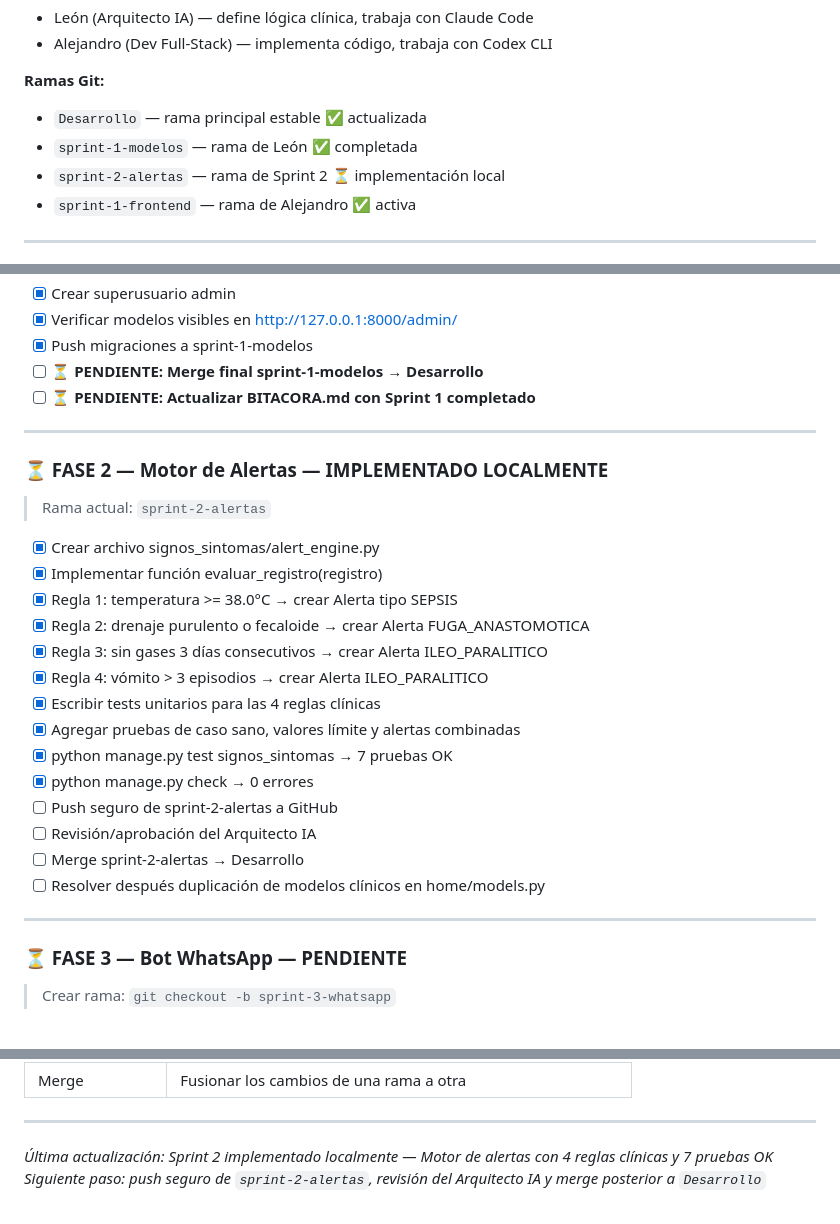
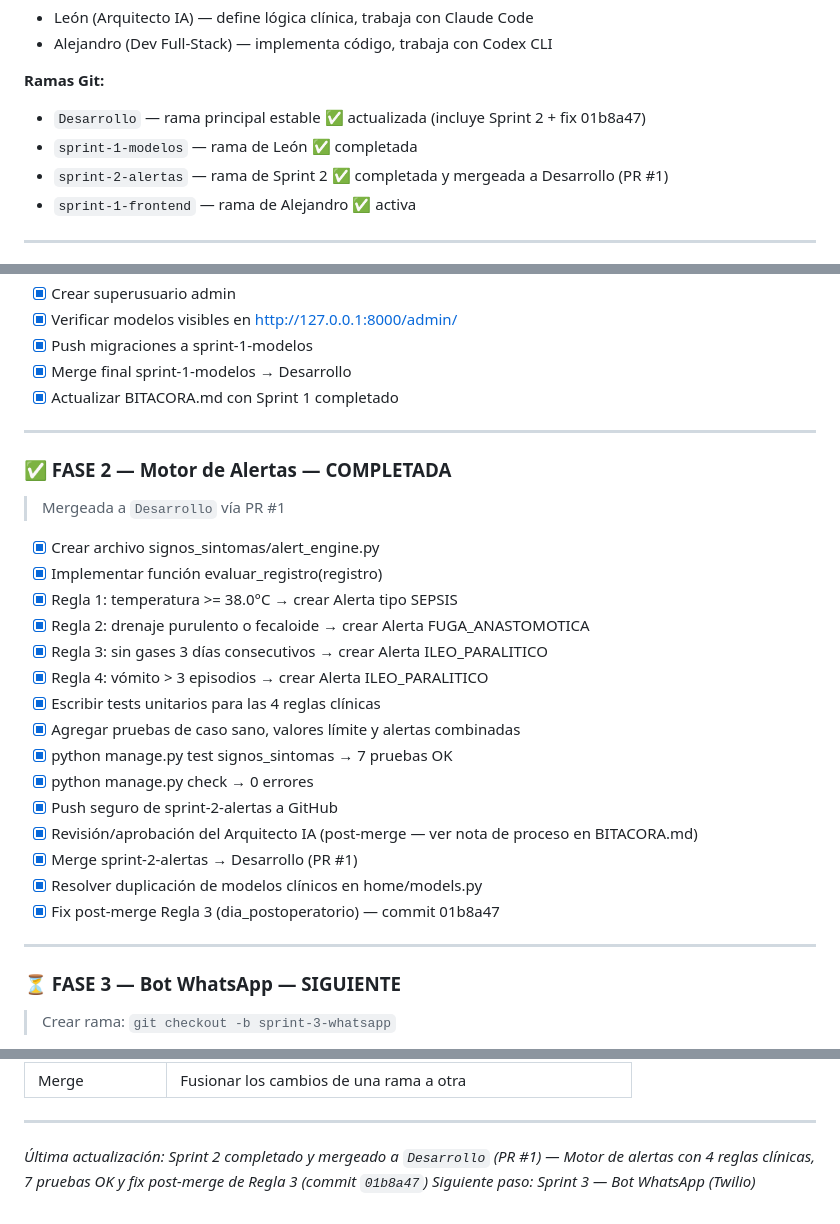
Before and after one commit to Alejandro-Valen/Registro_Post_Quirurgico, a Markdown page: ROADMAP_MVP_SUGARBAKER.md, 3 parts joined by grey strips. GitHub-like rendering.

```diff
--- a/ROADMAP_MVP_SUGARBAKER.md
+++ b/ROADMAP_MVP_SUGARBAKER.md
@@ -26,9 +26,9 @@ dashboard en Django Admin.
 - Alejandro (Dev Full-Stack) — implementa código, trabaja con Codex CLI
 
 **Ramas Git:**
-- `Desarrollo` — rama principal estable ✅ actualizada
+- `Desarrollo` — rama principal estable ✅ actualizada (incluye Sprint 2 + fix 01b8a47)
 - `sprint-1-modelos` — rama de León ✅ completada
-- `sprint-2-alertas` — rama de Sprint 2 ⏳ implementación local
+- `sprint-2-alertas` — rama de Sprint 2 ✅ completada y mergeada a Desarrollo (PR #1)
 - `sprint-1-frontend` — rama de Alejandro ✅ activa
 
 ---
@@ -165,13 +165,13 @@ Registro_Post_Quirurgico/              ← raíz del repositorio
 - [x] Crear superusuario admin
 - [x] Verificar modelos visibles en http://127.0.0.1:8000/admin/
 - [x] Push migraciones a sprint-1-modelos
-- [ ] **⏳ PENDIENTE: Merge final sprint-1-modelos → Desarrollo**
-- [ ] **⏳ PENDIENTE: Actualizar BITACORA.md con Sprint 1 completado**
+- [x] Merge final sprint-1-modelos → Desarrollo
+- [x] Actualizar BITACORA.md con Sprint 1 completado
 
 ---
 
-### ⏳ FASE 2 — Motor de Alertas — IMPLEMENTADO LOCALMENTE
-> Rama actual: `sprint-2-alertas`
+### ✅ FASE 2 — Motor de Alertas — COMPLETADA
+> Mergeada a `Desarrollo` vía PR #1
 
 - [x] Crear archivo signos_sintomas/alert_engine.py
 - [x] Implementar función evaluar_registro(registro)
@@ -183,14 +183,15 @@ Registro_Post_Quirurgico/              ← raíz del repositorio
 - [x] Agregar pruebas de caso sano, valores límite y alertas combinadas
 - [x] python manage.py test signos_sintomas → 7 pruebas OK
 - [x] python manage.py check → 0 errores
-- [ ] Push seguro de sprint-2-alertas a GitHub
-- [ ] Revisión/aprobación del Arquitecto IA
-- [ ] Merge sprint-2-alertas → Desarrollo
-- [ ] Resolver después duplicación de modelos clínicos en home/models.py
+- [x] Push seguro de sprint-2-alertas a GitHub
+- [x] Revisión/aprobación del Arquitecto IA (post-merge — ver nota de proceso en BITACORA.md)
+- [x] Merge sprint-2-alertas → Desarrollo (PR #1)
+- [x] Resolver duplicación de modelos clínicos en home/models.py
+- [x] Fix post-merge Regla 3 (dia_postoperatorio) — commit 01b8a47
 
 ---
 
-### ⏳ FASE 3 — Bot WhatsApp — PENDIENTE
+### ⏳ FASE 3 — Bot WhatsApp — SIGUIENTE
 > Crear rama: `git checkout -b sprint-3-whatsapp`
 
 - [ ] Crear cuenta Twilio y activar sandbox WhatsApp
@@ -319,5 +320,5 @@ DB_PORT=5432
 
 ---
 
-*Última actualización: Sprint 2 implementado localmente — Motor de alertas con 4 reglas clínicas y 7 pruebas OK*
-*Siguiente paso: push seguro de `sprint-2-alertas`, revisión del Arquitecto IA y merge posterior a `Desarrollo`*
+*Última actualización: Sprint 2 completado y mergeado a `Desarrollo` (PR #1) — Motor de alertas con 4 reglas clínicas, 7 pruebas OK y fix post-merge de Regla 3 (commit `01b8a47`)*
+*Siguiente paso: Sprint 3 — Bot WhatsApp (Twilio)*
```
Also changed, not shown: other parts of ROADMAP_MVP_SUGARBAKER.md (+2 -2 lines), BITACORA.md (+17 -6 lines), CLAUDE.md (+8 -6 lines).
